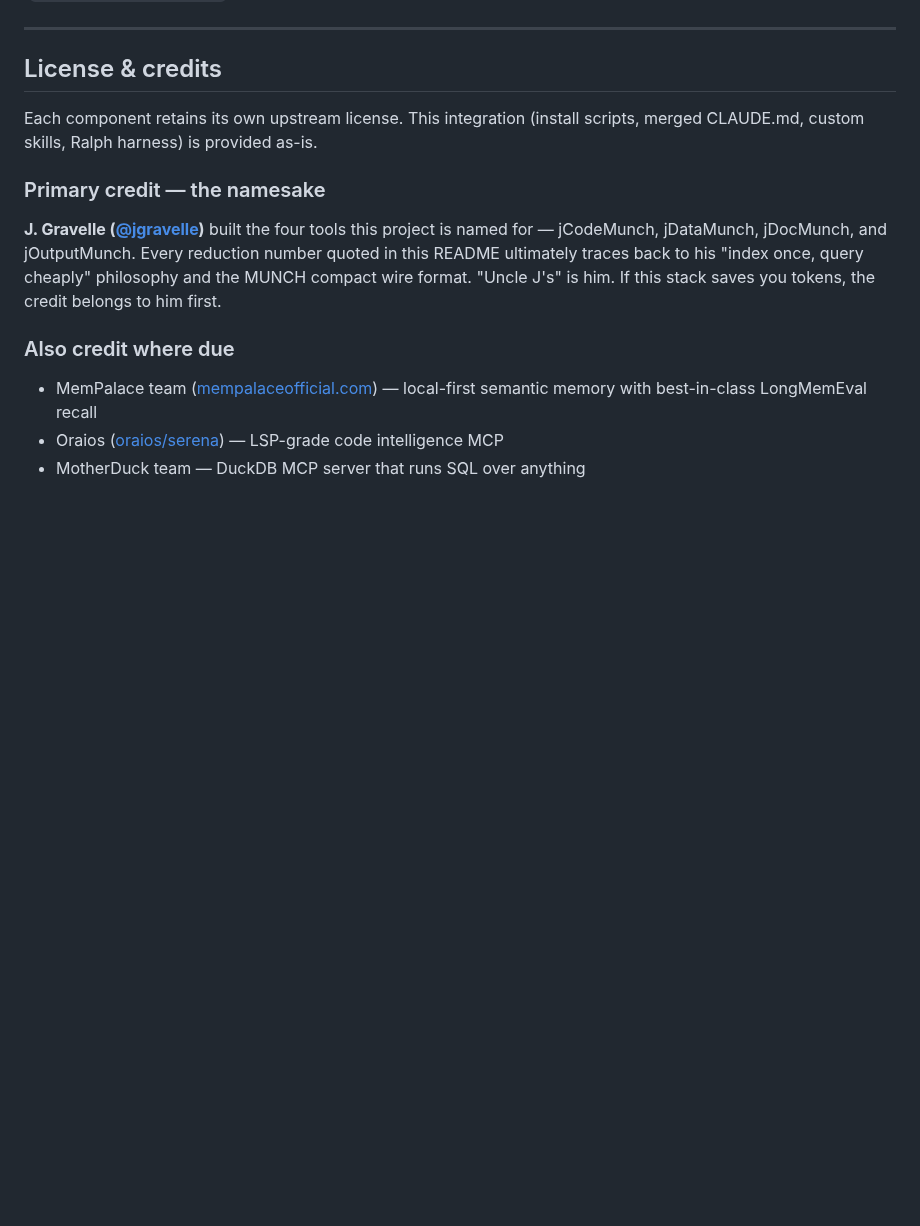
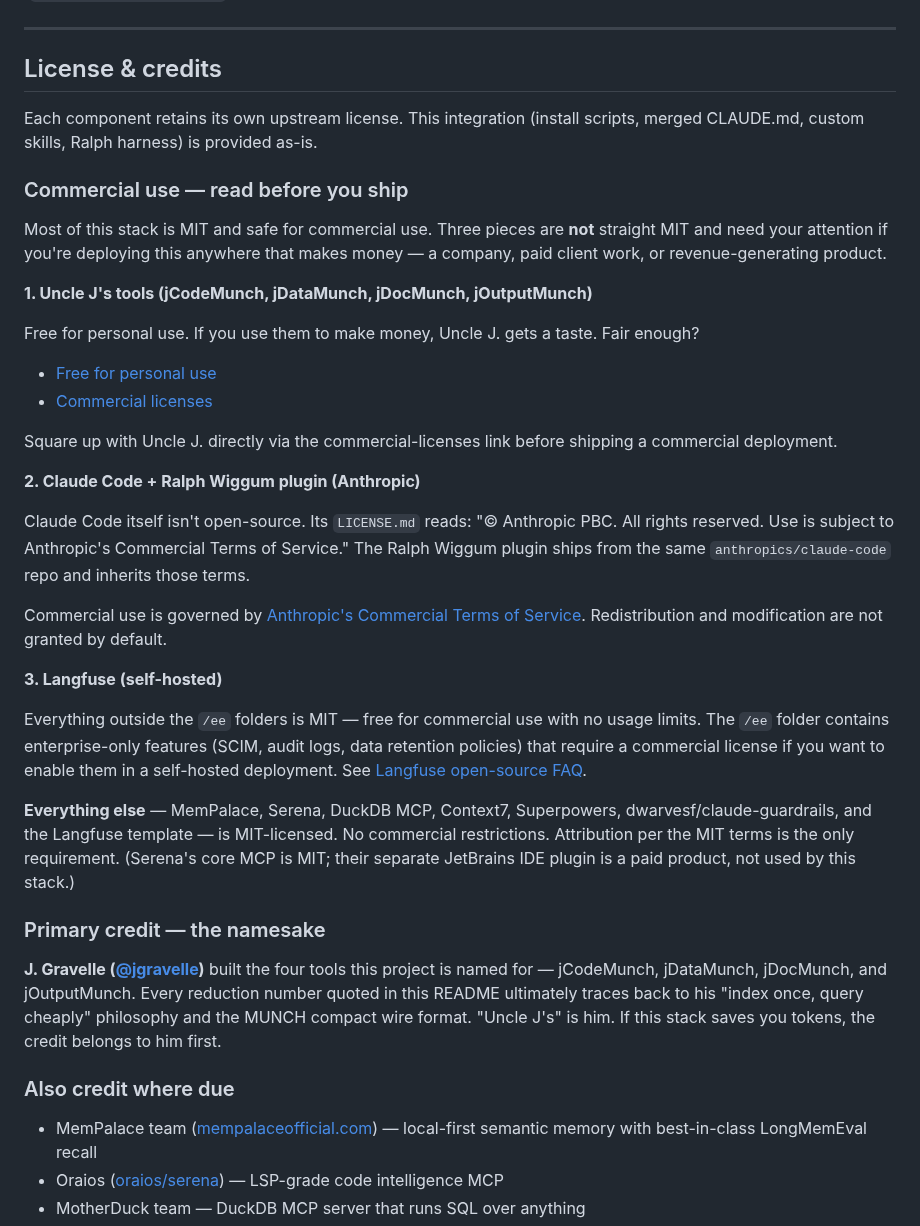
Before and after one commit to williamblair333/Uncle-J-s-Refinery, a Markdown page: README.md, the part around the change. Rendered like a GitHub page; blank space fills up the shorter version.

Commit message:
docs: clarify commercial-use terms for upstream components
Flag the three non-MIT pieces (Uncle J's j*Munch tools, Claude Code +
Ralph Wiggum, Langfuse /ee features) so commercial deployers know
what to square up before shipping.

Co-Authored-By: Claude Opus 4.7 (1M context) <noreply@anthropic.com>

```diff
--- a/README.md
+++ b/README.md
@@ -650,6 +650,49 @@ Each component retains its own upstream license. This integration
 (install scripts, merged CLAUDE.md, custom skills, Ralph harness) is
 provided as-is.
 
+### Commercial use — read before you ship
+
+Most of this stack is MIT and safe for commercial use. Three pieces
+are **not** straight MIT and need your attention if you're deploying
+this anywhere that makes money — a company, paid client work, or
+revenue-generating product.
+
+**1. Uncle J's tools (jCodeMunch, jDataMunch, jDocMunch, jOutputMunch)**
+
+Free for personal use. If you use them to make money, Uncle J. gets a
+taste. Fair enough?
+
+- [Free for personal use](https://github.com/jgravelle/jcodemunch-mcp#free-for-personal-use)
+- [Commercial licenses](https://github.com/jgravelle/jcodemunch-mcp#commercial-licenses)
+
+Square up with Uncle J. directly via the commercial-licenses link
+before shipping a commercial deployment.
+
+**2. Claude Code + Ralph Wiggum plugin (Anthropic)**
+
+Claude Code itself isn't open-source. Its `LICENSE.md` reads:
+"© Anthropic PBC. All rights reserved. Use is subject to Anthropic's
+Commercial Terms of Service." The Ralph Wiggum plugin ships from the
+same `anthropics/claude-code` repo and inherits those terms.
+
+Commercial use is governed by [Anthropic's Commercial Terms of Service](https://www.anthropic.com/legal/commercial-terms).
+Redistribution and modification are not granted by default.
+
+**3. Langfuse (self-hosted)**
+
+Everything outside the `/ee` folders is MIT — free for commercial use
+with no usage limits. The `/ee` folder contains enterprise-only
+features (SCIM, audit logs, data retention policies) that require a
+commercial license if you want to enable them in a self-hosted
+deployment. See [Langfuse open-source FAQ](https://langfuse.com/docs/open-source).
+
+**Everything else** — MemPalace, Serena, DuckDB MCP, Context7,
+Superpowers, dwarvesf/claude-guardrails, and the Langfuse template —
+is MIT-licensed. No commercial restrictions. Attribution per the MIT
+terms is the only requirement. (Serena's core MCP is MIT; their
+separate JetBrains IDE plugin is a paid product, not used by this
+stack.)
+
 ### Primary credit — the namesake
 
 **J. Gravelle ([@jgravelle](https://github.com/jgravelle))** built the
```
